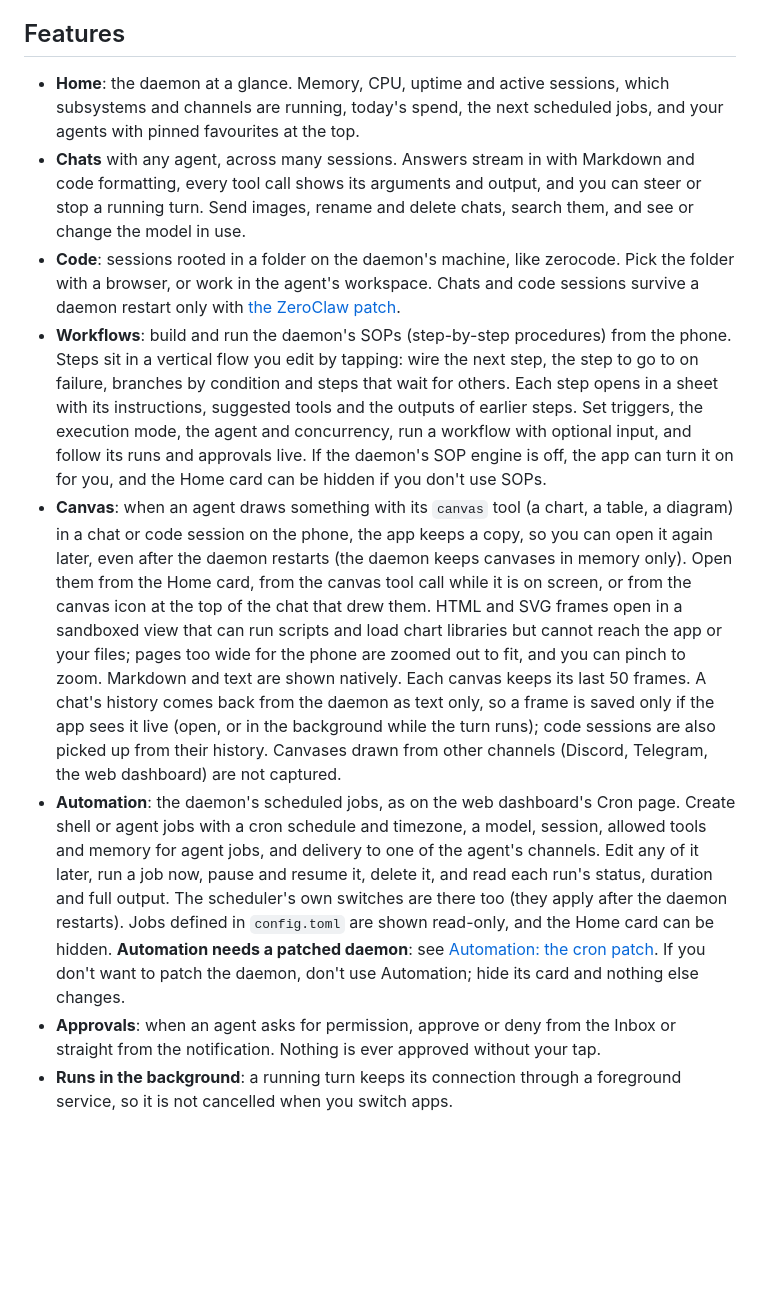
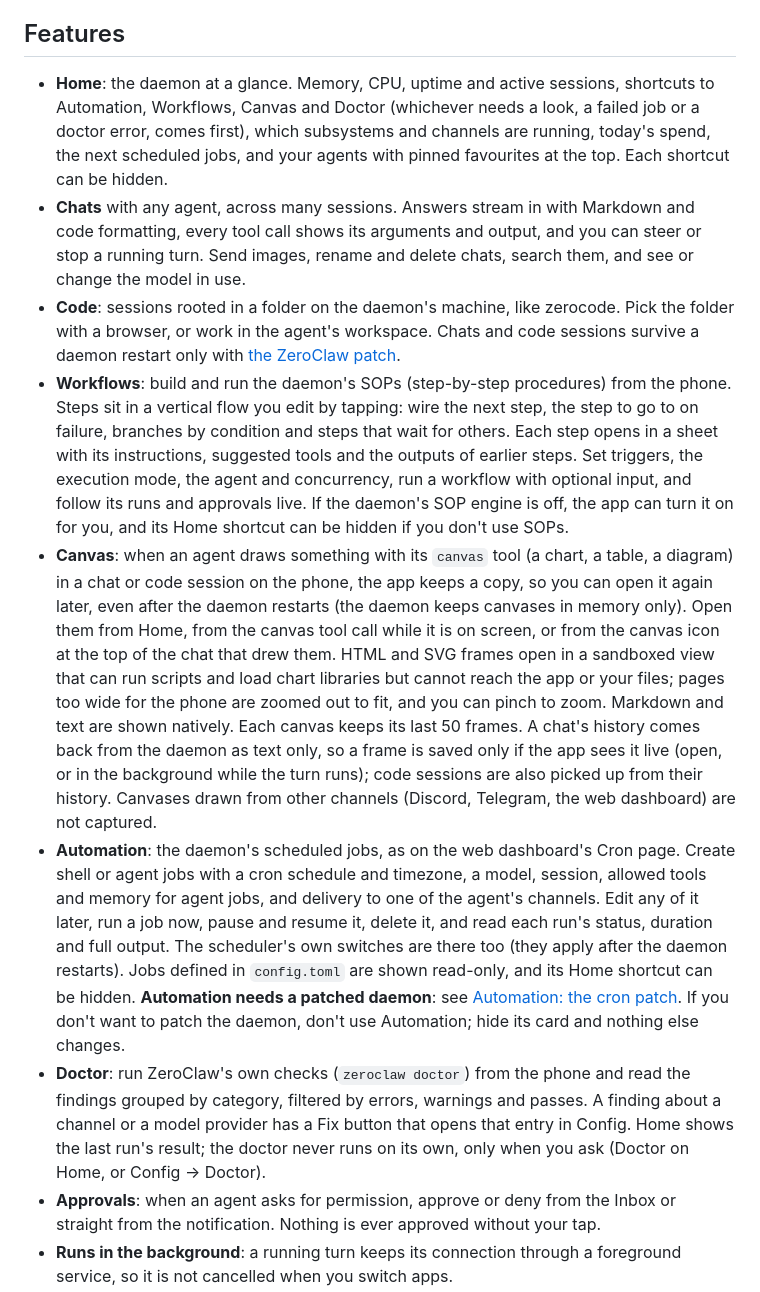
Before and after one commit to SyscallBrain/zerodroid, a Markdown page: README.md, the part around one of its changes. GitHub-like rendering; blank space fills up the shorter version.

```diff
--- a/README.md
+++ b/README.md
@@ -41,8 +41,10 @@ memory all stay on the daemon.
 ## Features
 
 - **Home**: the daemon at a glance. Memory, CPU, uptime and active sessions,
-  which subsystems and channels are running, today's spend, the next
-  scheduled jobs, and your agents with pinned favourites at the top.
+  shortcuts to Automation, Workflows, Canvas and Doctor (whichever needs a
+  look, a failed job or a doctor error, comes first), which subsystems and
+  channels are running, today's spend, the next scheduled jobs, and your
+  agents with pinned favourites at the top. Each shortcut can be hidden.
 - **Chats** with any agent, across many sessions. Answers stream in with
   Markdown and code formatting, every tool call shows its arguments and
   output, and you can steer or stop a running turn. Send images, rename and
@@ -58,12 +60,12 @@ memory all stay on the daemon.
   suggested tools and the outputs of earlier steps. Set triggers, the
   execution mode, the agent and concurrency, run a workflow with optional
   input, and follow its runs and approvals live. If the daemon's SOP engine
-  is off, the app can turn it on for you, and the Home card can be hidden if
+  is off, the app can turn it on for you, and its Home shortcut can be hidden if
   you don't use SOPs.
 - **Canvas**: when an agent draws something with its `canvas` tool (a chart,
   a table, a diagram) in a chat or code session on the phone, the app keeps a
   copy, so you can open it again later, even after the daemon restarts (the
-  daemon keeps canvases in memory only). Open them from the Home card, from
+  daemon keeps canvases in memory only). Open them from Home, from
   the canvas tool call while it is on screen, or from the canvas icon at the
   top of the chat that drew them. HTML and SVG frames open in a sandboxed view
   that can run scripts and load chart libraries but cannot reach the app or
@@ -81,10 +83,16 @@ memory all stay on the daemon.
   resume it, delete it, and read each run's status, duration and full
   output. The scheduler's own switches are there too (they apply after the
   daemon restarts). Jobs defined in `config.toml` are shown read-only, and
-  the Home card can be hidden. **Automation needs a patched daemon**: see
+  its Home shortcut can be hidden. **Automation needs a patched daemon**: see
   [Automation: the cron patch](#automation-the-cron-patch). If you don't
   want to patch the daemon, don't use Automation; hide its card and nothing
   else changes.
+- **Doctor**: run ZeroClaw's own checks (`zeroclaw doctor`) from the phone
+  and read the findings grouped by category, filtered by errors, warnings
+  and passes. A finding about a channel or a model provider has a Fix button
+  that opens that entry in Config. Home shows the last run's result; the
+  doctor never runs on its own, only when you ask (Doctor on Home, or
+  Config → Doctor).
 - **Approvals**: when an agent asks for permission, approve or deny from the
   Inbox or straight from the notification. Nothing is ever approved without
   your tap.
```
Also changed, not shown: other parts of README.md (+9 -9 lines), CHANGELOG.md (+32 -0 lines), docs/screenshots/automation-home.jpg (deleted), docs/screenshots/canvas-home.jpg (deleted), docs/screenshots/home-agents.jpg, docs/screenshots/home.jpg, docs/screenshots/pairing-settings.jpg.
